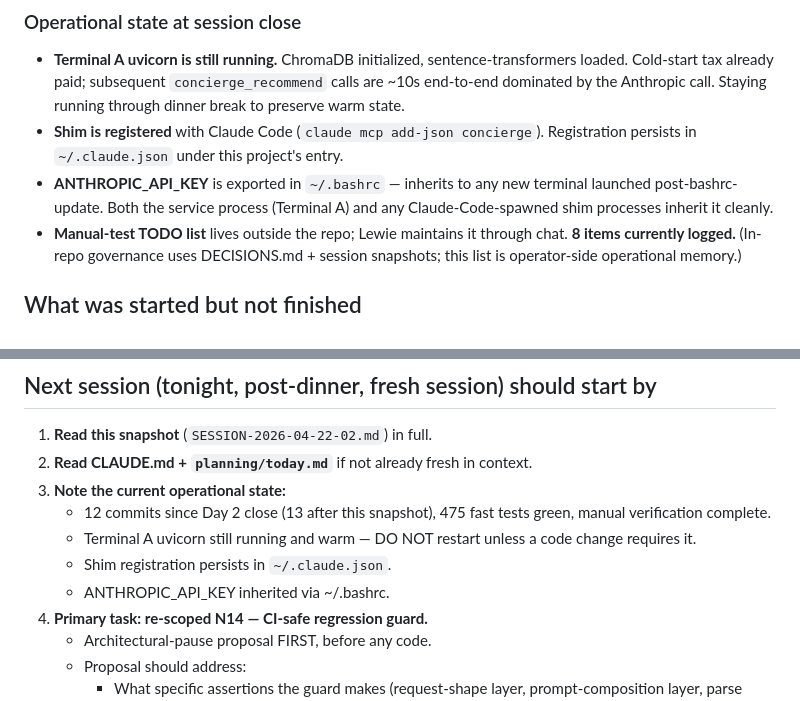
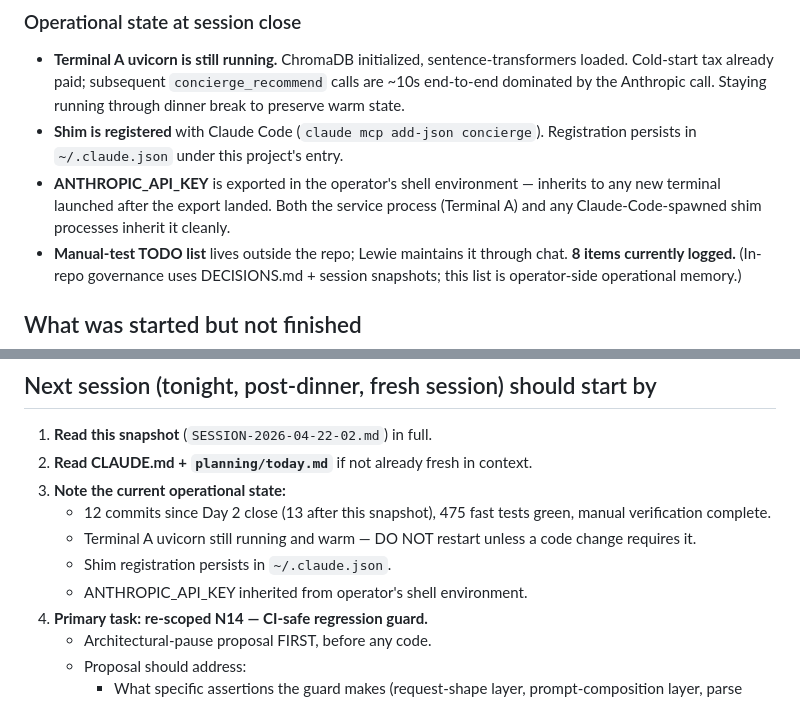
Before and after one commit to SatietyAI-Labs/concierge, a Markdown page: planning/sessions/SESSION-2026-04-22-02.md, 2 parts joined by grey strips. Drawn GitHub-style.

```diff
--- a/planning/sessions/SESSION-2026-04-22-02.md
+++ b/planning/sessions/SESSION-2026-04-22-02.md
@@ -174,7 +174,7 @@ The priority-compression plan (concierge_recommend > request_tool > list_active)
 
 - **Terminal A uvicorn is still running.** ChromaDB initialized, sentence-transformers loaded. Cold-start tax already paid; subsequent `concierge_recommend` calls are ~10s end-to-end dominated by the Anthropic call. Staying running through dinner break to preserve warm state.
 - **Shim is registered** with Claude Code (`claude mcp add-json concierge`). Registration persists in `~/.claude.json` under this project's entry.
-- **ANTHROPIC_API_KEY** is exported in `~/.bashrc` — inherits to any new terminal launched post-bashrc-update. Both the service process (Terminal A) and any Claude-Code-spawned shim processes inherit it cleanly.
+- **ANTHROPIC_API_KEY** is exported in the operator's shell environment — inherits to any new terminal launched after the export landed. Both the service process (Terminal A) and any Claude-Code-spawned shim processes inherit it cleanly.
 - **Manual-test TODO list** lives outside the repo; Lewie maintains it through chat. **8 items currently logged.** (In-repo governance uses DECISIONS.md + session snapshots; this list is operator-side operational memory.)
 
 ## What was started but not finished
@@ -229,7 +229,7 @@ Pre-tomorrow items for the Day 4 morning opens, if any surface: spawn them at Da
    - 12 commits since Day 2 close (13 after this snapshot), 475 fast tests green, manual verification complete.
    - Terminal A uvicorn still running and warm — DO NOT restart unless a code change requires it.
    - Shim registration persists in `~/.claude.json`.
-   - ANTHROPIC_API_KEY inherited via ~/.bashrc.
+   - ANTHROPIC_API_KEY inherited from operator's shell environment.
 4. **Primary task: re-scoped N14 — CI-safe regression guard.**
    - Architectural-pause proposal FIRST, before any code.
    - Proposal should address:
```
Also changed, not shown: planning/handoff-2026-04-23-scope-pivot.md (+1 -1 lines), planning/sessions/SESSION-2026-04-22-03.md (+2 -2 lines).
